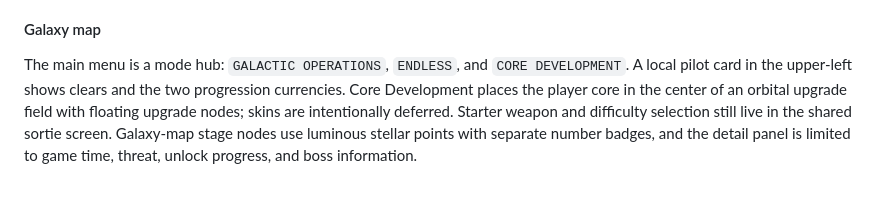
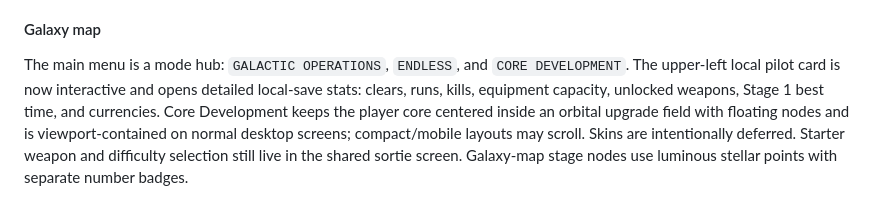
Before and after one commit to q93503128-a11y/Stackfall, a Markdown page: README.md, the part around the change. Drawn GitHub-style.

Commit message:
Document profile polish and repeat Core Shards

```diff
--- a/README.md
+++ b/README.md
@@ -327,4 +327,4 @@ Stage 1, **Collapse Frontier / 붕괴 전초구역**, is a boss-arrival operatio
 
 #### Galaxy map
 
-The main menu is a mode hub: `GALACTIC OPERATIONS`, `ENDLESS`, and `CORE DEVELOPMENT`. A local pilot card in the upper-left shows clears and the two progression currencies. Core Development places the player core in the center of an orbital upgrade field with floating upgrade nodes; skins are intentionally deferred. Starter weapon and difficulty selection still live in the shared sortie screen. Galaxy-map stage nodes use luminous stellar points with separate number badges, and the detail panel is limited to game time, threat, unlock progress, and boss information.
+The main menu is a mode hub: `GALACTIC OPERATIONS`, `ENDLESS`, and `CORE DEVELOPMENT`. The upper-left local pilot card is now interactive and opens detailed local-save stats: clears, runs, kills, equipment capacity, unlocked weapons, Stage 1 best time, and currencies. Core Development keeps the player core centered inside an orbital upgrade field with floating nodes and is viewport-contained on normal desktop screens; compact/mobile layouts may scroll. Skins are intentionally deferred. Starter weapon and difficulty selection still live in the shared sortie screen. Galaxy-map stage nodes use luminous stellar points with separate number badges.
```
